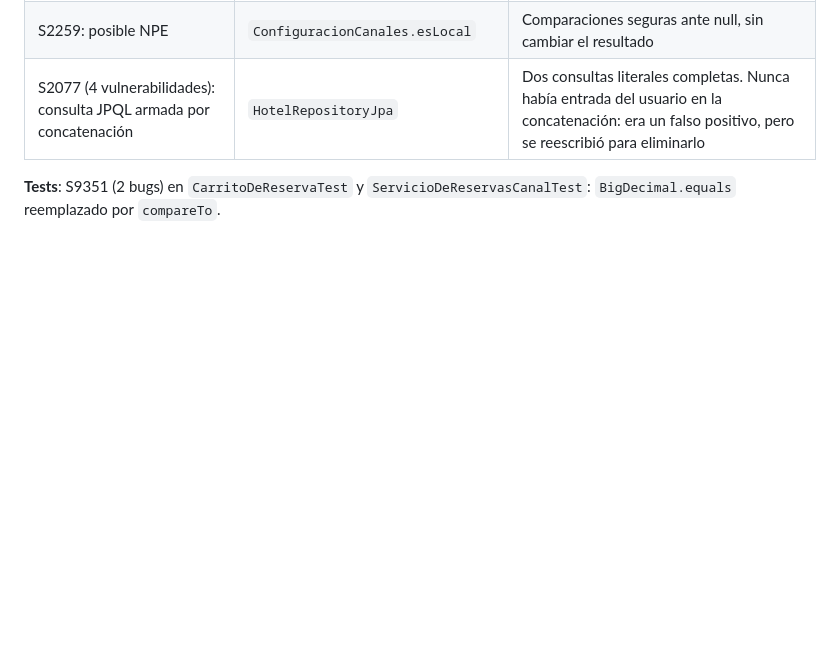
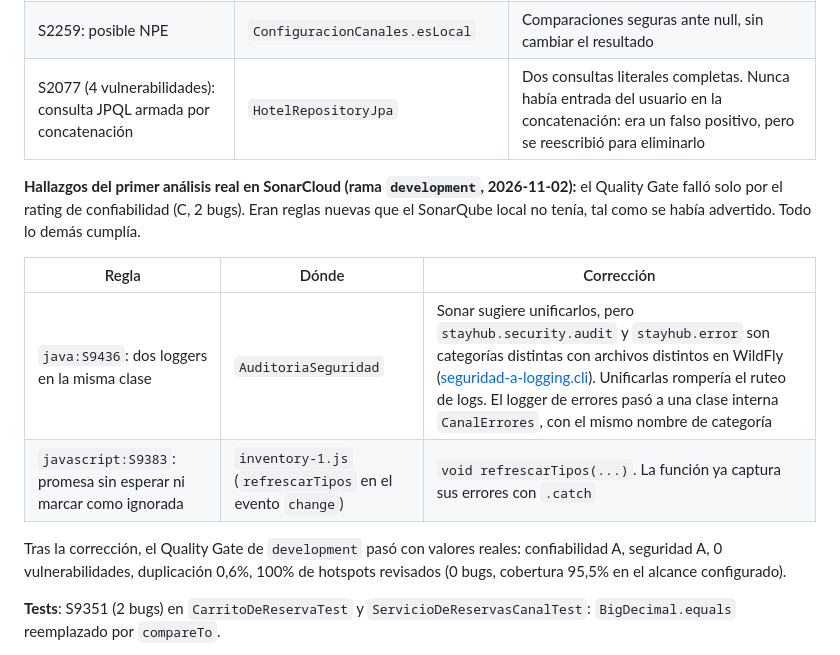
Before and after one commit to chiara-p581/StayHub, a Markdown page: docs/SONARCLOUD_QUALITY_GATE.md, the part around the change printed below. GitHub-like rendering; blank space fills up the shorter version.

```diff
--- a/docs/SONARCLOUD_QUALITY_GATE.md
+++ b/docs/SONARCLOUD_QUALITY_GATE.md
@@ -90,6 +105,15 @@ Quality Gate **StayHub TP**: pasa (`BUILD SUCCESS`). Cuando un gate falla, el an
 | S2259: posible NPE | `ConfiguracionCanales.esLocal` | Comparaciones seguras ante null, sin cambiar el resultado |
 | S2077 (4 vulnerabilidades): consulta JPQL armada por concatenación | `HotelRepositoryJpa` | Dos consultas literales completas. Nunca había entrada del usuario en la concatenación: era un falso positivo, pero se reescribió para eliminarlo |
 
+**Hallazgos del primer análisis real en SonarCloud (rama `development`, 2026-11-02):** el Quality Gate falló solo por el rating de confiabilidad (C, 2 bugs). Eran reglas nuevas que el SonarQube local no tenía, tal como se había advertido. Todo lo demás cumplía.
+
+| Regla | Dónde | Corrección |
+|---|---|---|
+| `java:S9436`: dos loggers en la misma clase | `AuditoriaSeguridad` | Sonar sugiere unificarlos, pero `stayhub.security.audit` y `stayhub.error` son categorías distintas con archivos distintos en WildFly ([seguridad-a-logging.cli](../config/seguridad-a-logging.cli)). Unificarlas rompería el ruteo de logs. El logger de errores pasó a una clase interna `CanalErrores`, con el mismo nombre de categoría |
+| `javascript:S9383`: promesa sin esperar ni marcar como ignorada | `inventory-1.js` (`refrescarTipos` en el evento `change`) | `void refrescarTipos(...)`. La función ya captura sus errores con `.catch` |
+
+Tras la corrección, el Quality Gate de `development` pasó con valores reales: confiabilidad A, seguridad A, 0 vulnerabilidades, duplicación 0,6%, 100% de hotspots revisados (0 bugs, cobertura 95,5% en el alcance configurado).
+
 **Tests**: S9351 (2 bugs) en `CarritoDeReservaTest` y `ServicioDeReservasCanalTest`: `BigDecimal.equals` reemplazado por `compareTo`.
 
 **Frontend** (sin cambios de diseño): 10 inputs sin label asociado (se agregaron `for` a labels existentes o `aria-label`), `index.jsp` sin `DOCTYPE`, `title` ni `lang`, dos fuentes CSS sin familia genérica y dos usos de `Math.random` (S2245) reemplazados por `crypto.getRandomValues`.
```
Also changed, not shown: other parts of docs/SONARCLOUD_QUALITY_GATE.md (+16 -1 lines), docs/img/sonarcloud-quality-gate-development.png (added).
